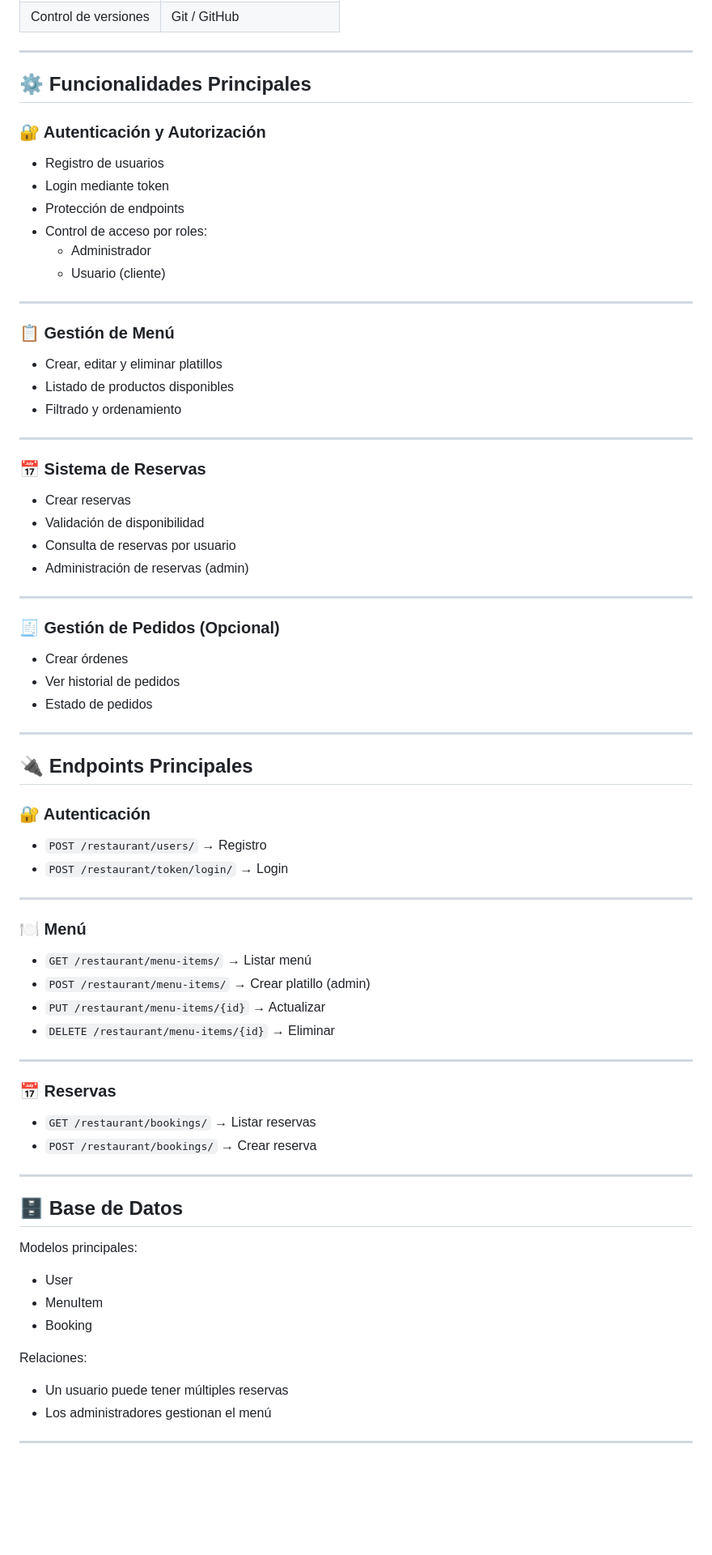
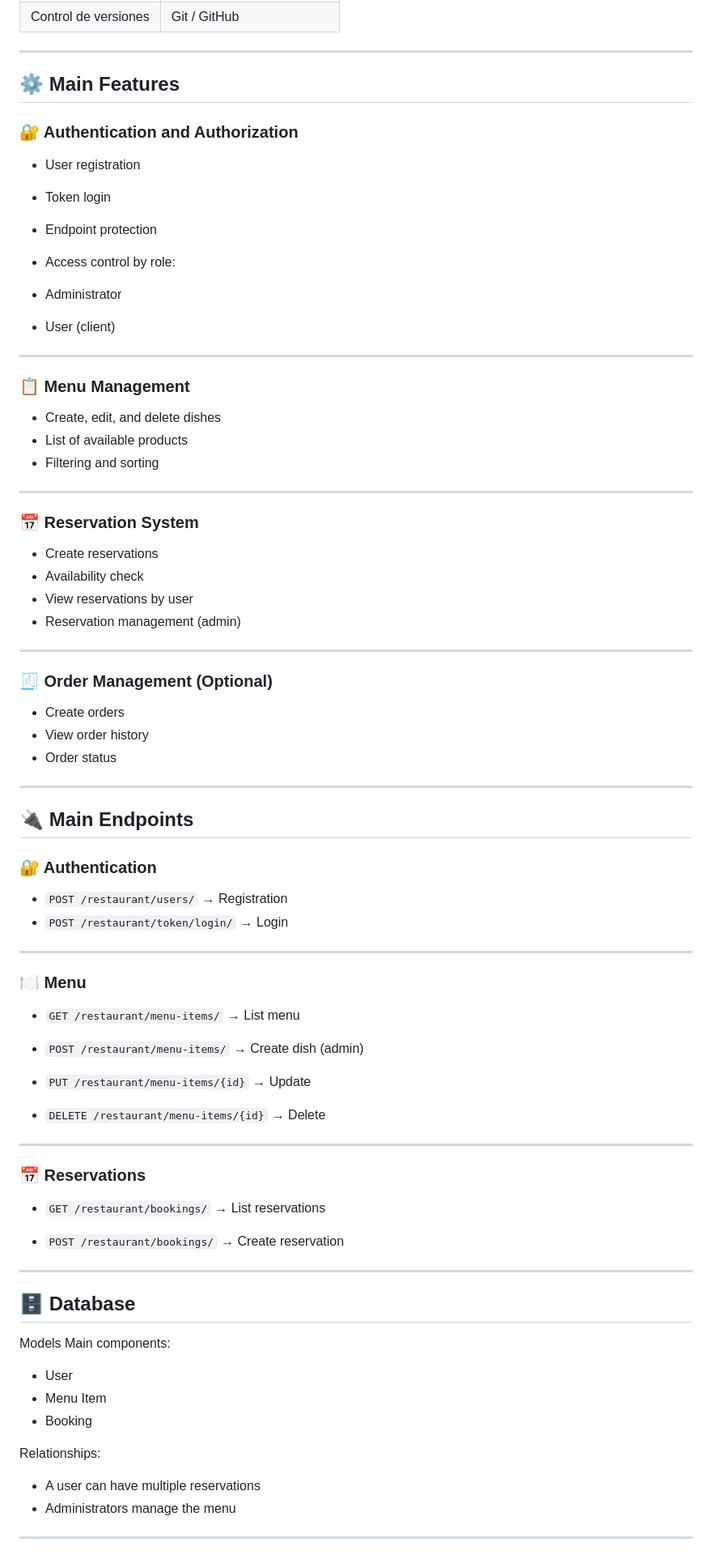
Before and after one commit to Juan01232323/LittleLemon, a Markdown page: README.md, the part around one of its changes. Shown at 81% size. Rendered like a GitHub page; blank space fills up the shorter version.

Commit message:
Translate README content to English and format updates

```diff
--- a/README.md
+++ b/README.md
@@ -36,81 +36,87 @@ Construir una API backend escalable que permita:
 
 ---
 
-## ⚙️ Funcionalidades Principales
+## ⚙️ Main Features
 
-### 🔐 Autenticación y Autorización
+### 🔐 Authentication and Authorization
 
-- Registro de usuarios
-- Login mediante token
-- Protección de endpoints
-- Control de acceso por roles:
-  - Administrador
-  - Usuario (cliente)
+- User registration
+- Token login
+- Endpoint protection
+- Access control by role:
+
+- Administrator
+
+- User (client)
 
 ---
 
-### 📋 Gestión de Menú
+### 📋 Menu Management
 
-- Crear, editar y eliminar platillos
-- Listado de productos disponibles
-- Filtrado y ordenamiento
+- Create, edit, and delete dishes
+- List of available products
+- Filtering and sorting
 
 ---
 
-### 📅 Sistema de Reservas
+### 📅 Reservation System
 
-- Crear reservas
-- Validación de disponibilidad
-- Consulta de reservas por usuario
-- Administración de reservas (admin)
+- Create reservations
+- Availability check
+- View reservations by user
+- Reservation management (admin)
 
 ---
 
-### 🧾 Gestión de Pedidos (Opcional)
+### 🧾 Order Management (Optional)
 
-- Crear órdenes
-- Ver historial de pedidos
-- Estado de pedidos
+- Create orders
+- View order history
+- Order status
 
 ---
 
-## 🔌 Endpoints Principales
+## 🔌 Main Endpoints
 
-### 🔐 Autenticación
+### 🔐 Authentication
 
-- `POST /restaurant/users/` → Registro
+- `POST /restaurant/users/` → Registration
 - `POST /restaurant/token/login/` → Login
 
 ---
 
-### 🍽️ Menú
+### 🍽️ Menu
 
-- `GET /restaurant/menu-items/` → Listar menú
-- `POST /restaurant/menu-items/` → Crear platillo (admin)
-- `PUT /restaurant/menu-items/{id}` → Actualizar
-- `DELETE /restaurant/menu-items/{id}` → Eliminar
+- `GET /restaurant/menu-items/` → List menu
+
+- `POST /restaurant/menu-items/` → Create dish (admin)
+
+- `PUT /restaurant/menu-items/{id}` → Update
+
+- `DELETE /restaurant/menu-items/{id}` → Delete
 
 ---
 
-### 📅 Reservas
+### 📅 Reservations
 
-- `GET /restaurant/bookings/` → Listar reservas
-- `POST /restaurant/bookings/` → Crear reserva
+- `GET /restaurant/bookings/` → List reservations
+
+- `POST /restaurant/bookings/` → Create reservation
 
 ---
 
-## 🗄️ Base de Datos
+## 🗄️ Database
 
-Modelos principales:
+Models Main components:
 
 - User
-- MenuItem
+- Menu Item
 - Booking
 
-Relaciones:
+Relationships:
 
-- Un usuario puede tener múltiples reservas
-- Los administradores gestionan el menú
+- A user can have multiple reservations
+- Administrators manage the menu
 
 ---
 
```
Also changed, not shown: other parts of README.md (+51 -49 lines).
